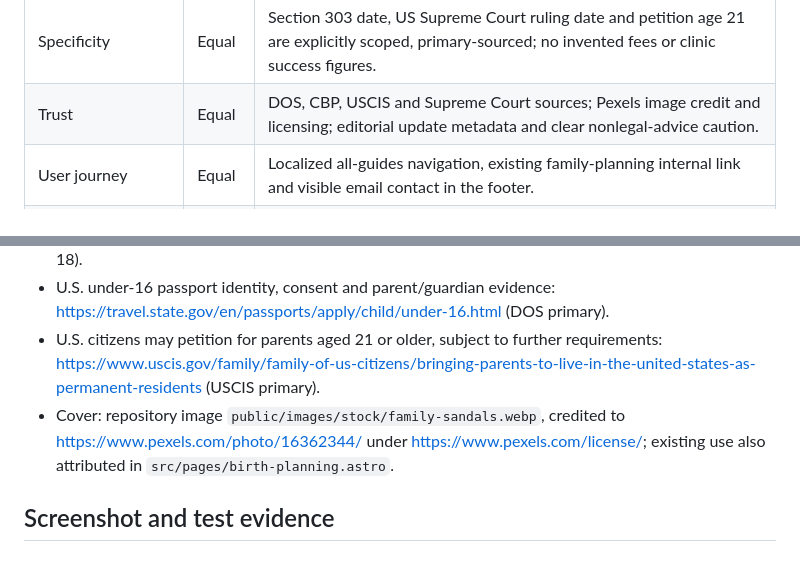
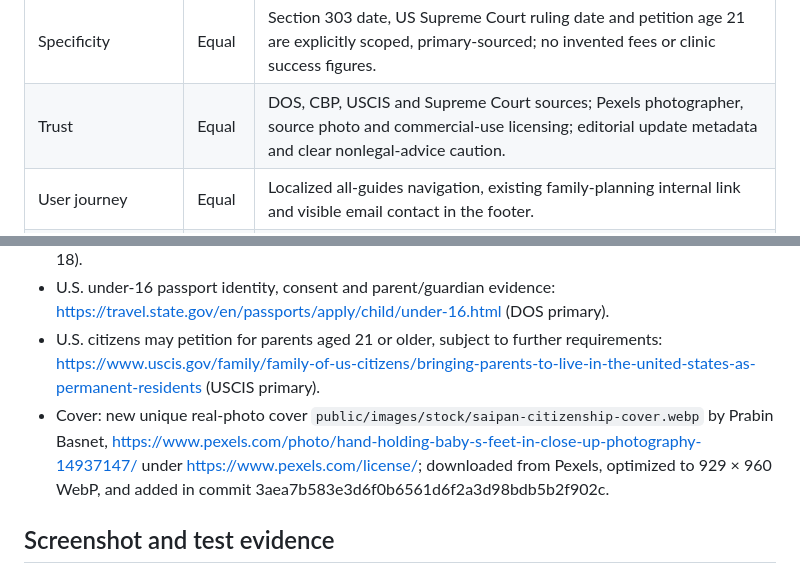
Before and after one commit to COLDDCC/saipanivf, a Markdown page: docs/guide-reviews/saipan-baby-us-citizenship.md, 2 parts joined by grey strips. Drawn GitHub-style.

Commit message:
docs: cite distinct newborn photo and license provenance

```diff
--- a/docs/guide-reviews/saipan-baby-us-citizenship.md
+++ b/docs/guide-reviews/saipan-baby-us-citizenship.md
@@ -17,7 +17,7 @@ Reviewer: ChatGPT editorial and visual QA — screenshots manually inspected 202
 | Visual clarity | Equal | Desktop screenshot shows responsive two-column photo/text hero, clean serif headlines and restrained spacing; mobile screenshot shows single-column layout without clipping. |
 | Structured usefulness | Better | Four decisions, three-step newborn documentation path, four-item predeparture checklist and five expandable FAQs directly serve citizenship intent. |
 | Specificity | Equal | Section 303 date, US Supreme Court ruling date and petition age 21 are explicitly scoped, primary-sourced; no invented fees or clinic success figures. |
-| Trust | Equal | DOS, CBP, USCIS and Supreme Court sources; Pexels image credit and licensing; editorial update metadata and clear nonlegal-advice caution. |
+| Trust | Equal | DOS, CBP, USCIS and Supreme Court sources; Pexels photographer, source photo and commercial-use licensing; editorial update metadata and clear nonlegal-advice caution. |
 | User journey | Equal | Localized all-guides navigation, existing family-planning internal link and visible email contact in the footer. |
 | Accessibility and responsive behavior | Equal | Actual mobile screenshots of all three languages; image dimensions, alt, semantic heading order, responsive cards and keyboard-native FAQ details. |
 | Technical SEO | Equal | One H1, canonical per language, three real alternate routes, x-default English, sitemap special-guide mapping, shared Website/WebPage/Breadcrumb schema. |
@@ -38,7 +38,7 @@ Reviewer: ChatGPT editorial and visual QA — screenshots manually inspected 202
 - Pregnancy entry discretion, insurance, planned length of stay, due date and travel home: https://www.help.cbp.gov/s/article/Article1838?language=en_US (CBP primary, published 2025-11-18).
 - U.S. under-16 passport identity, consent and parent/guardian evidence: https://travel.state.gov/en/passports/apply/child/under-16.html (DOS primary).
 - U.S. citizens may petition for parents aged 21 or older, subject to further requirements: https://www.uscis.gov/family/family-of-us-citizens/bringing-parents-to-live-in-the-united-states-as-permanent-residents (USCIS primary).
-- Cover: repository image `public/images/stock/family-sandals.webp`, credited to https://www.pexels.com/photo/16362344/ under https://www.pexels.com/license/; existing use also attributed in `src/pages/birth-planning.astro`.
+- Cover: new unique real-photo cover `public/images/stock/saipan-citizenship-cover.webp` by Prabin Basnet, https://www.pexels.com/photo/hand-holding-baby-s-feet-in-close-up-photography-14937147/ under https://www.pexels.com/license/; downloaded from Pexels, optimized to 929 × 960 WebP, and added in commit 3aea7b583e3d6f0b6561d6f2a3d98bdb5b2f902c.
 
 ## Screenshot and test evidence
 - GitHub Actions visual-review run #4: https://github.com/COLDDCC/saipanivf/actions/runs/40618438616
```
